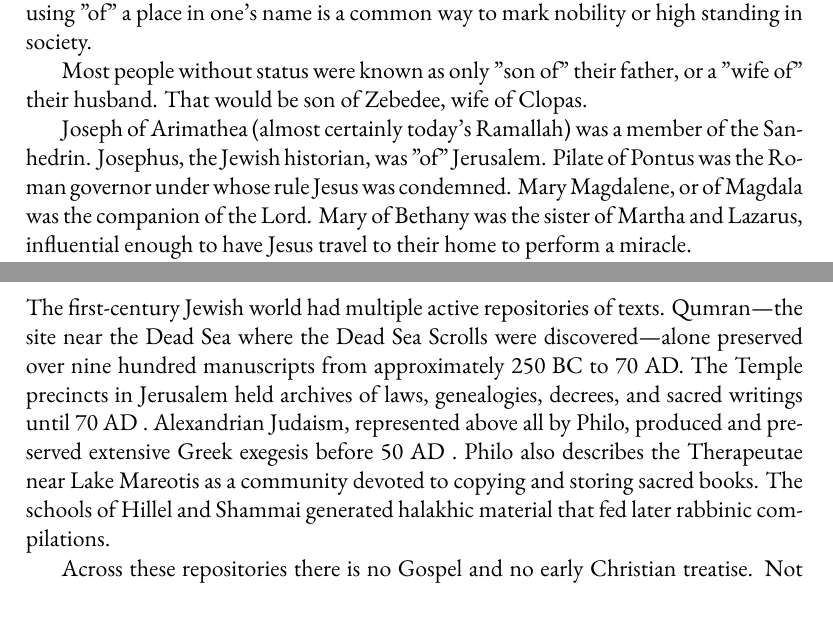
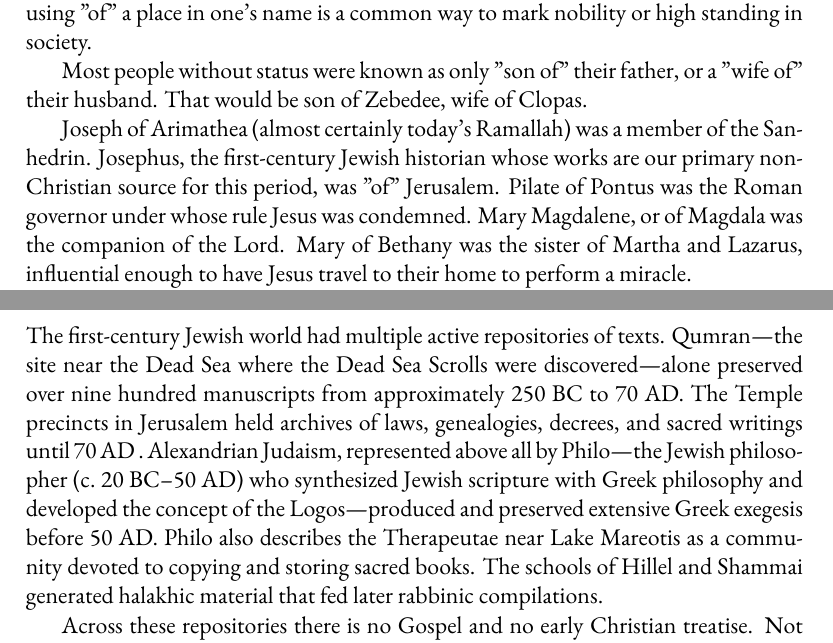
Before and after one commit to mvdatacenter/historical-jesus-son-of-god, a LaTeX thesis (manuscript.tex, which reads chapter2.tex, chapter3.tex): two parts of pages 31 and 83 of 227, joined at a grey line, cut so that both start at the same text. Compiled offline with XeLaTeX.

Commit message:
Add definitions for Josephus and Philo for non-expert readers
Chapter 2:
- Josephus: add "first-century Jewish historian whose works are our primary non-Christian source for this period"

Chapter 3:
- Philo: add "the Jewish philosopher (c. 20 BC-50 AD) who synthesized Jewish scripture with Greek philosophy and developed the concept of the Logos"

🤖 Generated with [Claude Code](https://claude.com/claude-code)

Co-Authored-By: Claude <noreply@anthropic.com>

```diff
--- a/chapter2.tex
+++ b/chapter2.tex
@@ -66,7 +66,7 @@ Most people without status were known as only "son of" their father, or a "wife
 That would be son of Zebedee, wife of Clopas.
 
 Joseph of Arimathea (almost certainly today's Ramallah) was a member of the Sanhedrin.
-Josephus, the Jewish historian, was "of" Jerusalem.
+Josephus, the first-century Jewish historian whose works are our primary non-Christian source for this period, was "of" Jerusalem.
 Pilate of Pontus was the Roman governor under whose rule Jesus was condemned.
 Mary Magdalene, or of Magdala was the companion of the Lord.
 Mary of Bethany was the sister of Martha and Lazarus, influential enough to have Jesus travel to their home to perform a miracle.
--- a/chapter3.tex
+++ b/chapter3.tex
@@ -49,7 +49,7 @@ In what follows we take these titles one by one and show how each belonged to Gr
 The first-century Jewish world had multiple active repositories of texts.
 Qumran---the site near the Dead Sea where the Dead Sea Scrolls were discovered---alone preserved over nine hundred manuscripts from approximately 250 BC to 70 AD.
 The Temple precincts in Jerusalem held archives of laws, genealogies, decrees, and sacred writings until 70 AD .
-Alexandrian Judaism, represented above all by Philo, produced and preserved extensive Greek exegesis before 50 AD .
+Alexandrian Judaism, represented above all by Philo---the Jewish philosopher (c.~20 BC--50 AD) who synthesized Jewish scripture with Greek philosophy and developed the concept of the Logos---produced and preserved extensive Greek exegesis before 50 AD.
 Philo also describes the Therapeutae near Lake Mareotis as a community devoted to copying and storing sacred books.
 The schools of Hillel and Shammai generated halakhic material that fed later rabbinic compilations.
 
```
